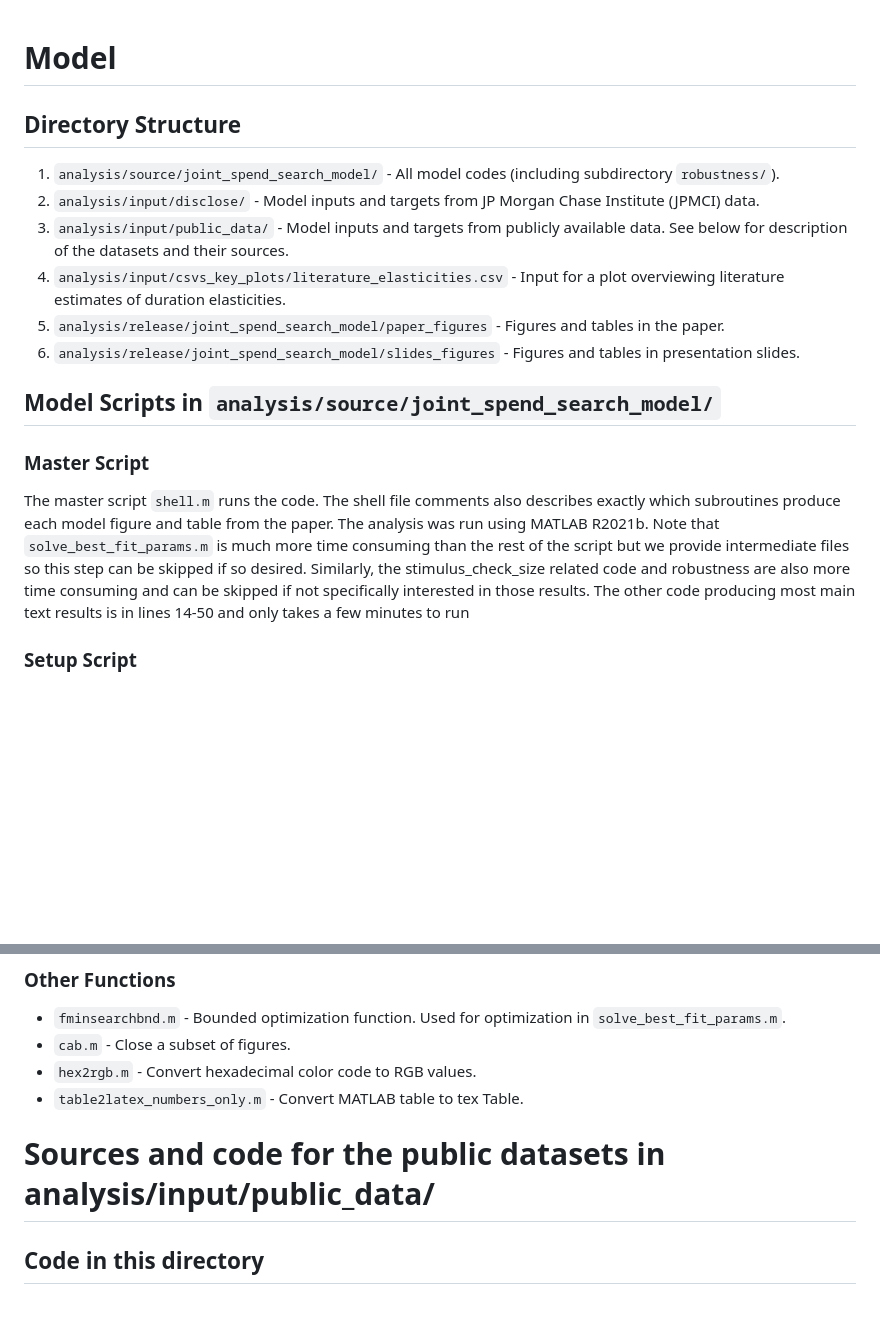
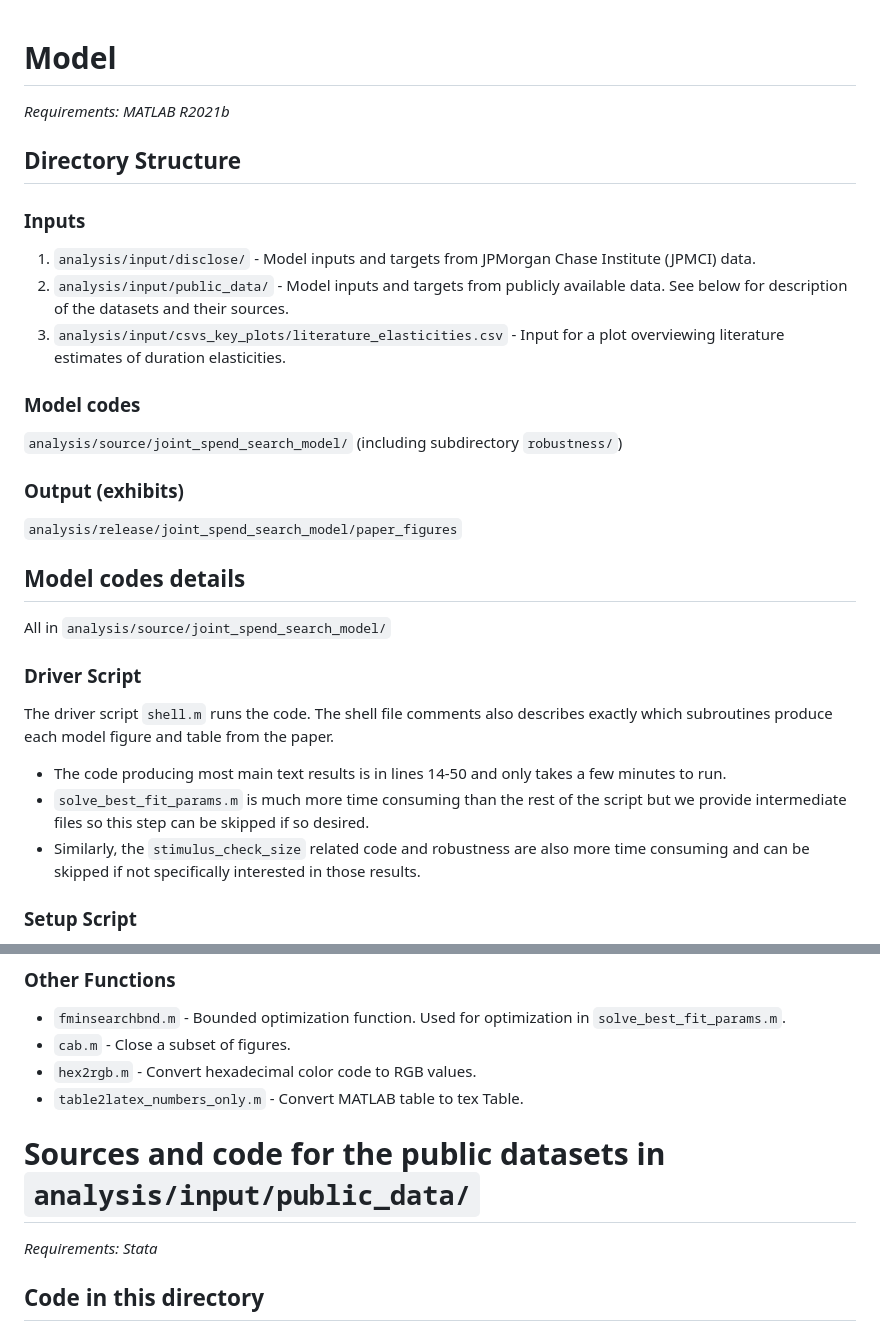
Before and after one commit to ganong-noel/pandemic_ui_public, a Markdown page: README.md, 2 parts joined by grey strips. Rendered like a GitHub page; blank space fills up the shorter version.

Commit message:
Small reformatting to README.md

```diff
--- a/README.md
+++ b/README.md
@@ -1,17 +1,27 @@
 # Model
 
+_Requirements: MATLAB R2021b_
+
 ## Directory Structure
-1. `analysis/source/joint_spend_search_model/` - All model codes (including subdirectory `robustness/`).
-2. `analysis/input/disclose/` - Model inputs and targets from JP Morgan Chase Institute (JPMCI) data.
-3. `analysis/input/public_data/` - Model inputs and targets from publicly available data. See below for description of the datasets and their sources.
-4. `analysis/input/csvs_key_plots/literature_elasticities.csv` - Input for a plot overviewing literature estimates of duration elasticities.
-5. `analysis/release/joint_spend_search_model/paper_figures` - Figures and tables in the paper.
-6. `analysis/release/joint_spend_search_model/slides_figures` - Figures and tables in presentation slides.
+### Inputs
+1. `analysis/input/disclose/` - Model inputs and targets from JPMorgan Chase Institute (JPMCI) data.
+2. `analysis/input/public_data/` - Model inputs and targets from publicly available data. See below for description of the datasets and their sources.
+3. `analysis/input/csvs_key_plots/literature_elasticities.csv` - Input for a plot overviewing literature estimates of duration elasticities.
 
-## Model Scripts in `analysis/source/joint_spend_search_model/`
+### Model codes
+`analysis/source/joint_spend_search_model/` (including subdirectory `robustness/`)
 
-### Master Script
-The master script `shell.m` runs the code. The shell file comments also describes exactly which subroutines produce each model figure and table from the paper. The analysis was run using MATLAB R2021b. Note that `solve_best_fit_params.m` is much more time consuming than the rest of the script but we provide intermediate files so this step can be skipped if so desired. Similarly, the stimulus_check_size related code and robustness are also more time consuming and can be skipped if not specifically interested in those results. The other code producing most main text results is in lines 14-50 and only takes a few minutes to run
+### Output (exhibits)
+`analysis/release/joint_spend_search_model/paper_figures`
+
+## Model codes details
+All in `analysis/source/joint_spend_search_model/`
+
+### Driver Script
+The driver script `shell.m` runs the code. The shell file comments also describes exactly which subroutines produce each model figure and table from the paper.
+* The code producing most main text results is in lines 14-50 and only takes a few minutes to run.
+* `solve_best_fit_params.m` is much more time consuming than the rest of the script but we provide intermediate files so this step can be skipped if so desired.
+* Similarly, the `stimulus_check_size` related code and robustness are also more time consuming and can be skipped if not specifically interested in those results.
 
 ### Setup Script
 The script `prelim.m` defines data inputs to the model (points to `analysis/input/disclose/` and `analysis/input/public_data/`), sets parameters, and specifies plotting options.
@@ -46,11 +56,9 @@ The script `prelim.m` defines data inputs to the model (points to `analysis/inpu
 - `hex2rgb.m` - Convert hexadecimal color code to RGB values.
 - `table2latex_numbers_only.m` - Convert MATLAB table to tex Table.
 
+# Sources and code for the public datasets in `analysis/input/public_data/`
 
-
-
-
-# Sources and code for the public datasets in analysis/input/public_data/
+_Requirements: Stata_
 
 ## Code in this directory
 Stata code `decompose_pua.do` converts the data in `ap902.csv` to model input `ui_receipt_benchmarks.xlsx`. `monthly_exit_rates.dta` is an intermediate dataset saved by `decompose_pua.do`.
```
Also changed, not shown: other parts of README.md (+1 -1 lines).
